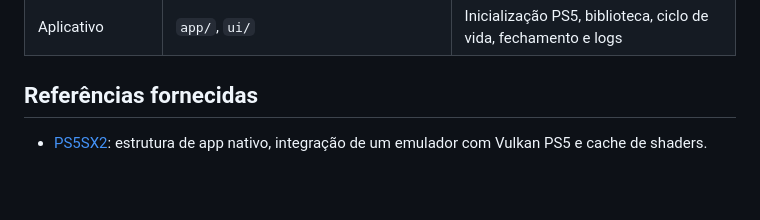
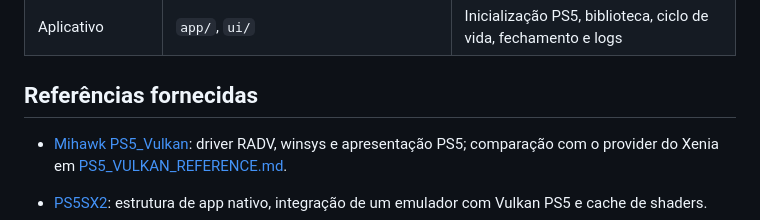
Before and after one commit to BrinooTk/PS5X360, a Markdown page: docs/PORTING.md, the part around the change. Rendered like a GitHub page; blank space fills up the shorter version.

Commit message:
Document PS5 RADV driver integration requirements for Xenia

```diff
--- a/docs/PORTING.md
+++ b/docs/PORTING.md
@@ -23,6 +23,10 @@ um emulador de Dreamcast em Xbox 360.
 | Aplicativo | `app/`, `ui/` | Inicialização PS5, biblioteca, ciclo de vida, fechamento e logs |
 
 ## Referências fornecidas
+
+- [Mihawk PS5_Vulkan](https://github.com/mihawk-99/PS5_Vulkan): driver RADV,
+  winsys e apresentação PS5; comparação com o provider do Xenia em
+  [PS5_VULKAN_REFERENCE.md](PS5_VULKAN_REFERENCE.md).
 
 - [PS5SX2](https://github.com/Swordpdf/PS5SX2): estrutura de app nativo,
   integração de um emulador com Vulkan PS5 e cache de shaders.
```
Also changed, not shown: docs/PS5_VULKAN_REFERENCE.md (added, +48 -0 lines).
